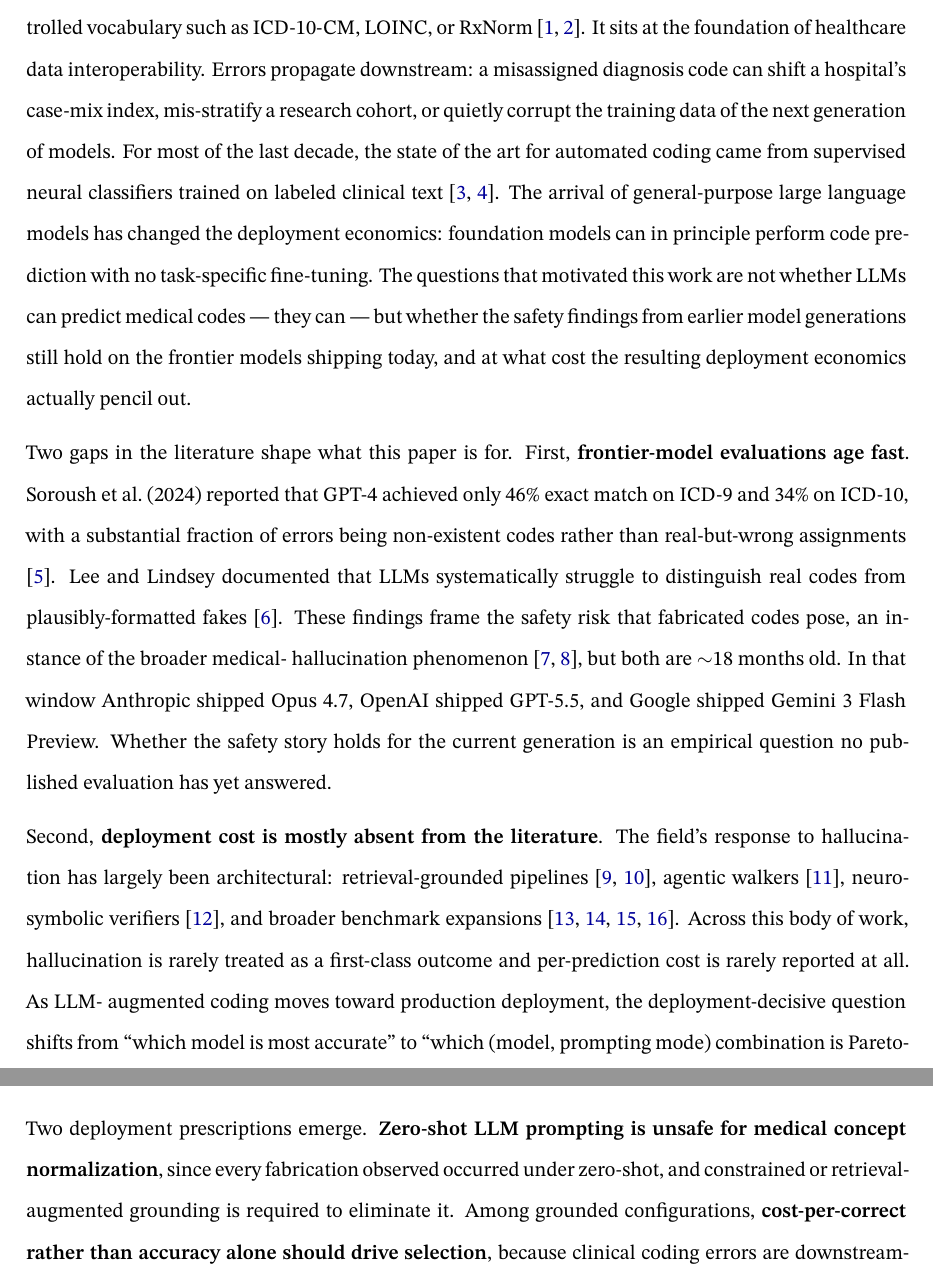
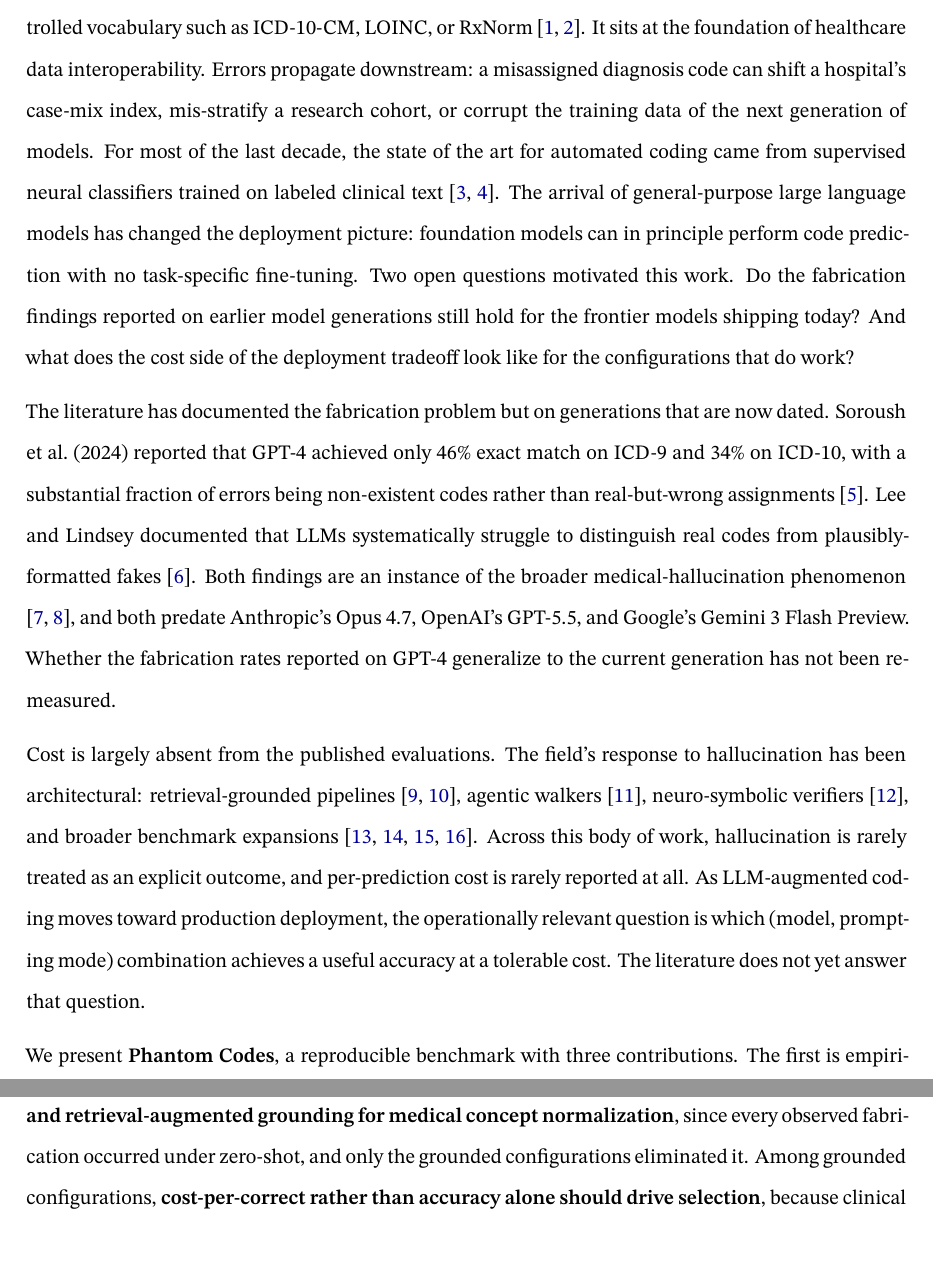
Before and after one commit to ufbfung/phantom-codes, a LaTeX document (paper/phantom_codes/main.tex, which reads paper/phantom_codes/sections/02_background_and_significance.tex, paper/phantom_codes/sections/06_conclusion.tex): two parts of pages 3 and 19 of 23 before the commit and two parts of pages 3 and 19 of 22 after it, joined at a grey line, cut so that both start at the same text. Compiled offline with XeLaTeX.

Commit message:
refactor wording

```diff
--- a/paper/phantom_codes/sections/02_background_and_significance.tex
+++ b/paper/phantom_codes/sections/02_background_and_significance.tex
@@ -7,46 +7,45 @@ controlled vocabulary such as ICD-10-CM, LOINC, or RxNorm
 \autocite{Miftahutdinov2021,Xu2022}. It sits at the foundation of
 healthcare data interoperability. Errors propagate downstream: a
 misassigned diagnosis code can shift a hospital's case-mix index,
-mis-stratify a research cohort, or quietly corrupt the training data
-of the next generation of models. For most of the last decade, the
-state of the art for automated coding came from supervised neural
+mis-stratify a research cohort, or corrupt the training data of the
+next generation of models. For most of the last decade, the state
+of the art for automated coding came from supervised neural
 classifiers trained on labeled clinical text
 \autocite{Mullenbach2018,Huang2022}. The arrival of general-purpose
-large language models has changed the deployment economics:
-foundation models can in principle perform code prediction with no
-task-specific fine-tuning. The questions that motivated this work
-are not whether LLMs can predict medical codes --- they can --- but
-whether the safety findings from earlier model generations still
-hold on the frontier models shipping today, and at what cost the
-resulting deployment economics actually pencil out.
+large language models has changed the deployment picture: foundation
+models can in principle perform code prediction with no task-specific
+fine-tuning. Two open questions motivated this work. Do the
+fabrication findings reported on earlier model generations still
+hold for the frontier models shipping today? And what does the cost
+side of the deployment tradeoff look like for the configurations
+that do work?
 
-Two gaps in the literature shape what this paper is for. First,
-\textbf{frontier-model evaluations age fast}. Soroush et al.\ (2024)
-reported that GPT-4 achieved only 46\% exact match on ICD-9 and 34\%
-on ICD-10, with a substantial fraction of errors being non-existent
-codes rather than real-but-wrong assignments \autocite{Soroush2024}.
-Lee and Lindsey documented that LLMs systematically struggle to
-distinguish real codes from plausibly-formatted fakes
-\autocite{Lee2024}. These findings frame the safety risk that
-fabricated codes pose, an instance of the broader medical-
-hallucination phenomenon \autocite{Kim2025,Ji2023}, but both are
-$\sim$18 months old. In that window Anthropic shipped Opus 4.7,
-OpenAI shipped GPT-5.5, and Google shipped Gemini 3 Flash Preview.
-Whether the safety story holds for the current generation is an
-empirical question no published evaluation has yet answered.
+The literature has documented the fabrication problem but on
+generations that are now dated. Soroush et al.\ (2024) reported
+that GPT-4 achieved only 46\% exact match on ICD-9 and 34\% on
+ICD-10, with a substantial fraction of errors being non-existent
+codes rather than real-but-wrong assignments
+\autocite{Soroush2024}. Lee and Lindsey documented that LLMs
+systematically struggle to distinguish real codes from
+plausibly-formatted fakes \autocite{Lee2024}. Both findings are an
+instance of the broader medical-hallucination phenomenon
+\autocite{Kim2025,Ji2023}, and both predate Anthropic's Opus 4.7,
+OpenAI's GPT-5.5, and Google's Gemini 3 Flash Preview. Whether the
+fabrication rates reported on GPT-4 generalize to the current
+generation has not been re-measured.
 
-Second, \textbf{deployment cost is mostly absent from the
-literature}. The field's response to hallucination has largely been
-architectural: retrieval-grounded pipelines
-\autocite{DasBaksi2024,Sarvari2025}, agentic walkers
+Cost is largely absent from the published evaluations. The field's
+response to hallucination has been architectural: retrieval-grounded
+pipelines \autocite{DasBaksi2024,Sarvari2025}, agentic walkers
 \autocite{Motzfeldt2025}, neuro-symbolic verifiers
 \autocite{HybridCode2025}, and broader benchmark expansions
 \autocite{Almeida2025,Singh2025,Li2025,Gershon2025}. Across this
-body of work, hallucination is rarely treated as a first-class
-outcome and per-prediction cost is rarely reported at all. As LLM-
-augmented coding moves toward production deployment, the
-deployment-decisive question shifts from ``which model is most
-accurate'' to ``which (model, prompting mode) combination is Pareto-
-optimal in accuracy and cost.'' The literature does not currently
-support that question.
+body of work, hallucination is rarely treated as an explicit
+outcome, and per-prediction cost is rarely reported at all. As
+LLM-augmented coding moves toward production deployment, the
+operationally relevant question is which (model, prompting mode)
+combination achieves a useful accuracy at a tolerable cost. The
+literature does not yet answer that question.
 
+We present \textbf{Phantom Codes}, a reproducible benchmark with
+three contributions. The first is empirical coverage of the most
--- a/paper/phantom_codes/sections/06_conclusion.tex
+++ b/paper/phantom_codes/sections/06_conclusion.tex
@@ -20,12 +20,13 @@ documentation, code-specificity ambiguity, and long-tail rare
 diagnoses are not exercised here. A v2 cohort with broader
 vocabulary and more realistic clinical text (e.g., discharge
 summaries, ED notes) is needed to establish the true effect size
-of fabrication risk on production-relevant inputs.
+of fabrication risk on real clinical inputs.
 
-Two deployment prescriptions emerge. \textbf{Zero-shot LLM prompting is
-unsafe for medical concept normalization}, since every
-fabrication observed occurred under zero-shot, and constrained or
-retrieval-augmented grounding is required to eliminate it. Among
+Two recommendations follow from the matrix. \textbf{Zero-shot LLM prompting
+is inferior to constrained and retrieval-augmented grounding for
+medical concept normalization}, since every observed fabrication
+occurred under zero-shot, and only the grounded configurations
+eliminated it. Among
 grounded configurations, \textbf{cost-per-correct rather than accuracy
 alone should drive selection}, because clinical coding errors are
 downstream-costly and the cheaper model can win on the combined
```
Also changed, not shown: paper/cover_letter.md (+3 -3 lines), paper/phantom_codes/sections/01_abstract.tex (+8 -7 lines), paper/phantom_codes/sections/03_materials_and_methods.tex (+7 -7 lines), paper/phantom_codes/sections/04_results.tex (+5 -5 lines), paper/phantom_codes/sections/05_discussion.tex (+22 -23 lines), paper/phantom_codes/supp_sections/S5_cost_economics_extended.tex (+1 -1 lines), paper/phantom_codes.pdf, paper/phantom_codes_supplementary.pdf, paper/pubmedbert_finetuning.pdf, paper/phantom_codes/sections/02_background_and_significance.tex (50 more changed lines).
